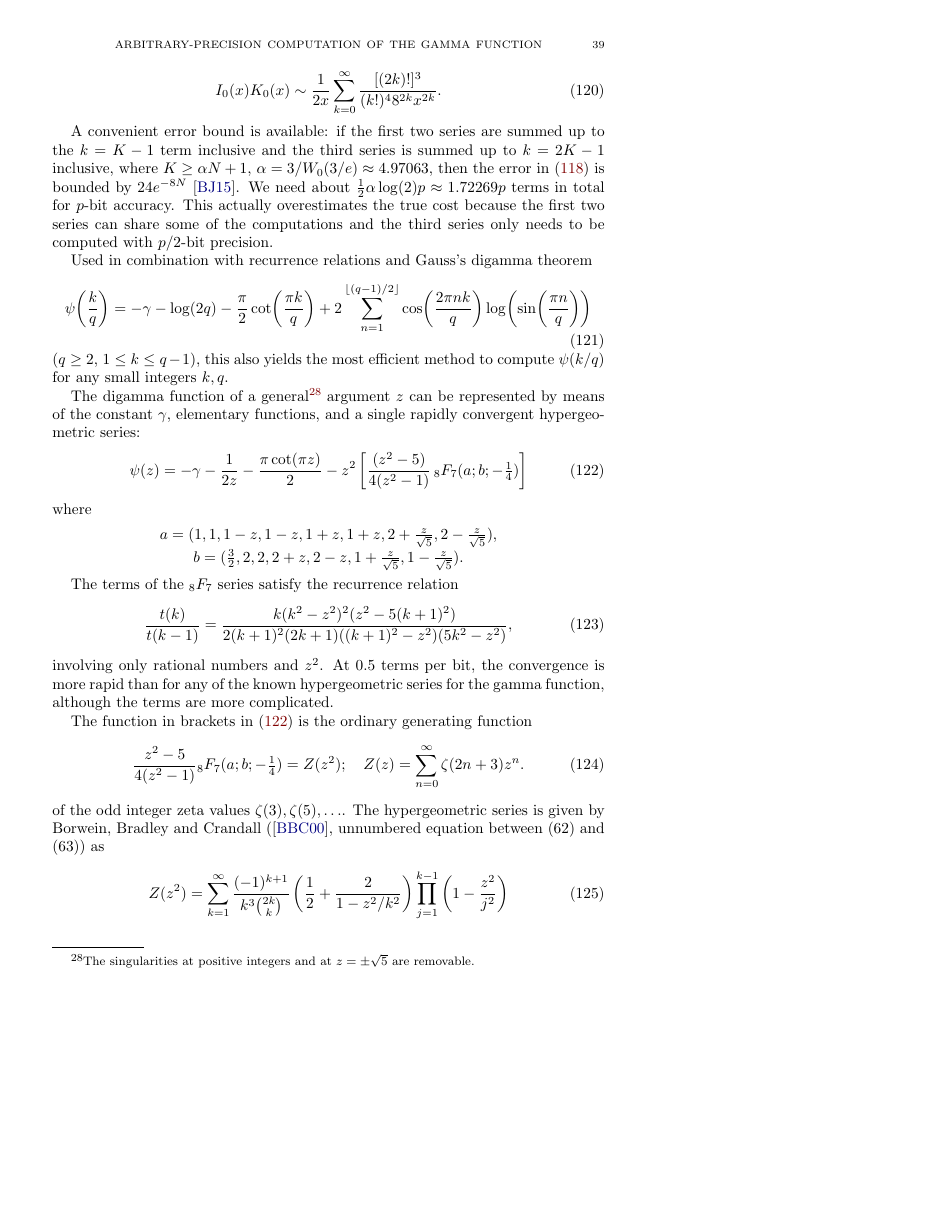
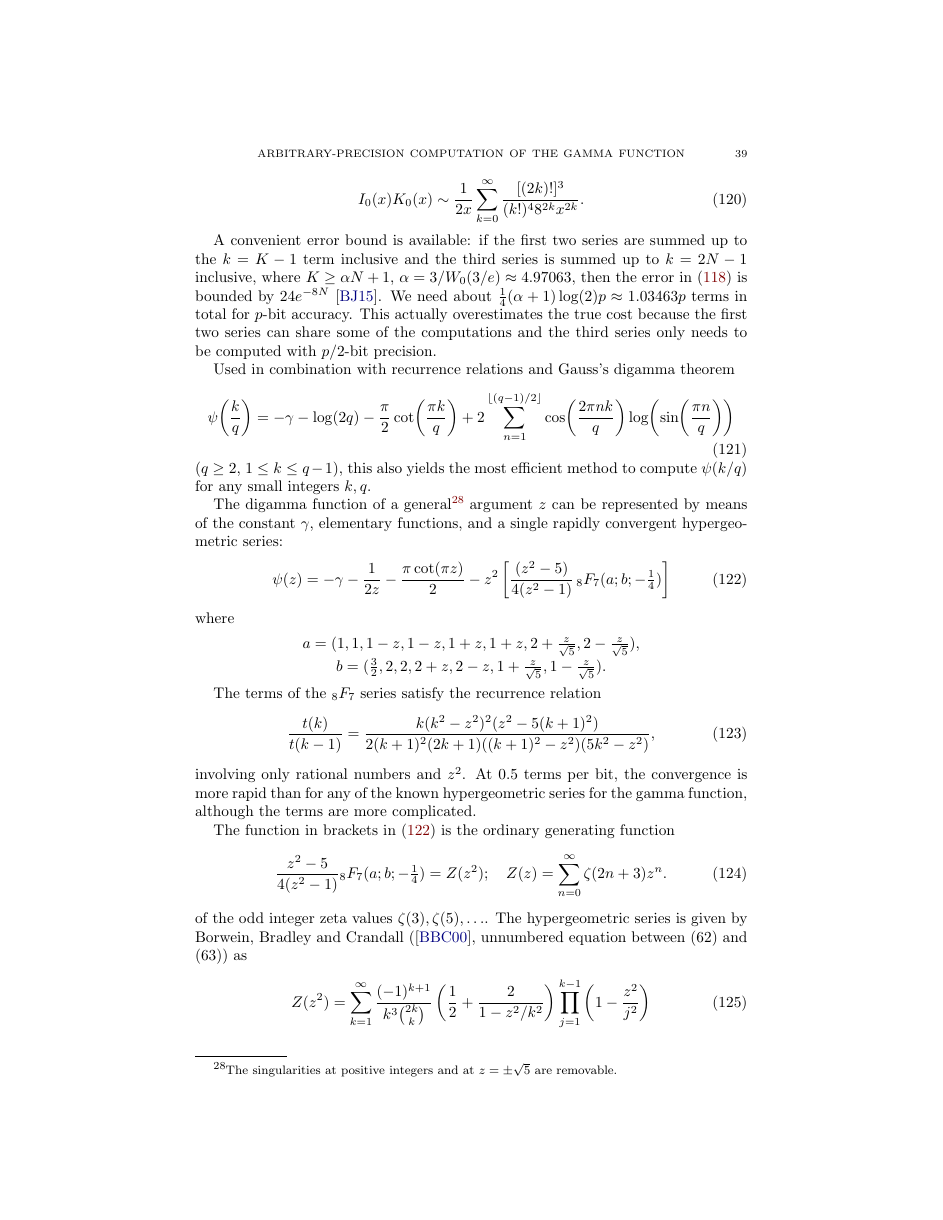
Before and after one commit to fredrik-johansson/gamma-paper, a LaTeX paper (gamma.tex): page 39 of 51, the shorter picture padded with empty space. Compiled offline with pdfLaTeX.

Commit message:
fix description of brent-mcmillan formula

```diff
--- a/gamma.tex
+++ b/gamma.tex
@@ -29,11 +29,11 @@
 %\usepackage[margin=1.2in]{geometry}
 
 
-\usepackage[
-        paperwidth=\textwidth+3cm,
-        paperheight=\textheight+4cm,
-        text={\textwidth,\textheight} % without this line, errors occur
-    ]{geometry}
+%\usepackage[
+%        paperwidth=\textwidth+3cm,
+%        paperheight=\textheight+4cm,
+%        text={\textwidth,\textheight} % without this line, errors occur
+%    ]{geometry}
 
 
 %\usepackage{caption}
@@ -2973,13 +2973,28 @@ I_0(x) K_0(x) \sim \frac{1}{2x} \sum_{k=0}^{\infty} \frac{[(2k)!]^3}{(k!)^4 8^{2
 \end{equation}
 
 A convenient error bound is available: if the first two series are summed up to the $k = K-1$ term
-inclusive and the third series is summed up to $k = 2K-1$ inclusive,
+inclusive and the third series is summed up to $k = 2N-1$ inclusive,
 where $K \ge \alpha N + 1$, $\alpha = 3 / W_0(3/e) \approx 4.97063$,
 then the error in \eqref{eq:brentmcmillan} is bounded by $24 e^{-8N}$~\cite{BrentJohansson2013bound}.
-We need about $\tfrac{1}{2} \alpha \log(2) p \approx 1.72269 p$ terms in total for $p$-bit accuracy.
+We need about $\tfrac{1}{4} (\alpha+1) \log(2) p \approx 1.03463 p$ terms in total for $p$-bit accuracy.
 This actually overestimates the true cost
 because the first two series can share some of the
 computations and the third series only needs to be computed with $p/2$-bit precision.
+
+%def euler1(p):
+%    mp.prec = p
+%    N = int(0.125 * p * log(2))
+%    K = int(4.97063 * N)
+%    x = mpf(2*N)
+%    S = sum(harmonic(k)/fac(k)**2 * (x/2)**(2*k) for k in range(K))
+%    I = sum(1/fac(k)**2 * (x/2)**(2*k) for k in range(K))
+%    IK = 1/(2*x) * sum(fac(2*k)**3 / (fac(k)**4 * (8*x)**(2*k)) for k in range(2*N))
+%    print("terms", K + K + 2 * N)
+%    K = IK/I
+%    t = S/I - IK/I**2 - log(N)
+%    nprint(abs(t - euler))
+
+% euler1(1000)
 
 Used in combination with recurrence relations and Gauss's digamma theorem
 \begin{equation}
```
Also changed, not shown: gamma.pdf.
